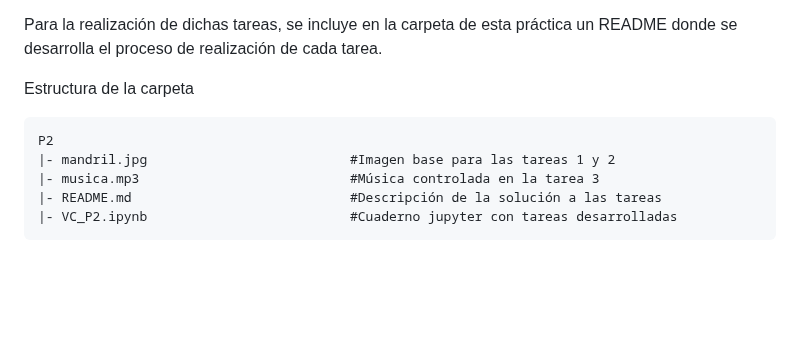
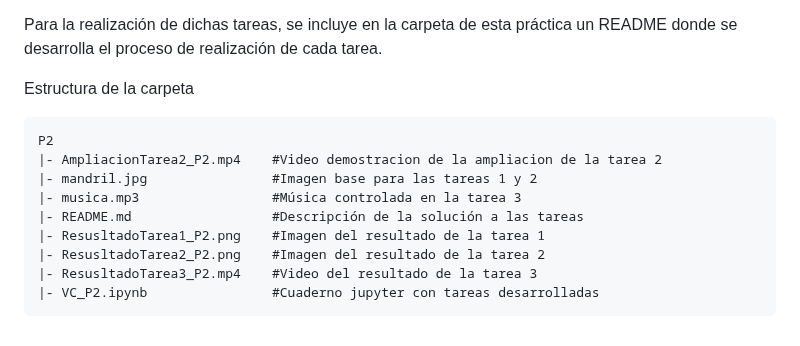
Before and after one commit to xAraelx/VC, a Markdown page: README.md, the part around the change. Rendered like a GitHub page; blank space fills up the shorter version.

Commit message:
Correciones en los readme y se añadieron imagenes y videos de los resultados de las tareas

````diff
--- a/README.md
+++ b/README.md
@@ -33,8 +33,12 @@ Para la realización de dichas tareas, se incluye en la carpeta de esta práctic
 Estructura de la carpeta
 ```
 P2
-|- mandril.jpg                          #Imagen base para las tareas 1 y 2
-|- musica.mp3                           #Música controlada en la tarea 3
-|- README.md                            #Descripción de la solución a las tareas
-|- VC_P2.ipynb                          #Cuaderno jupyter con tareas desarrolladas
+|- AmpliacionTarea2_P2.mp4    #Video demostracion de la ampliacion de la tarea 2
+|- mandril.jpg                #Imagen base para las tareas 1 y 2
+|- musica.mp3                 #Música controlada en la tarea 3
+|- README.md                  #Descripción de la solución a las tareas
+|- ResusltadoTarea1_P2.png    #Imagen del resultado de la tarea 1
+|- ResusltadoTarea2_P2.png    #Imagen del resultado de la tarea 2
+|- ResusltadoTarea3_P2.mp4    #Video del resultado de la tarea 3
+|- VC_P2.ipynb                #Cuaderno jupyter con tareas desarrolladas
 ```
````
Also changed, not shown: P2/README.md (+11 -2 lines), P2/ResultadoTarea1_P2.png (added), P2/ResultadoTarea2_P2.png (added), 3 other files.
